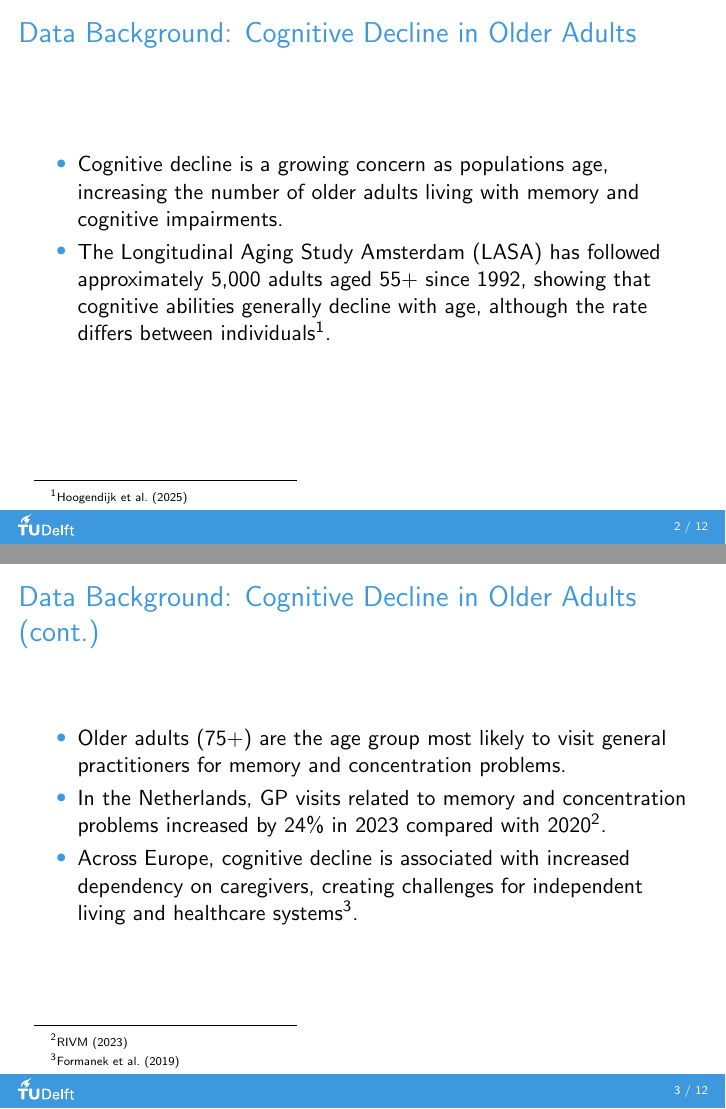
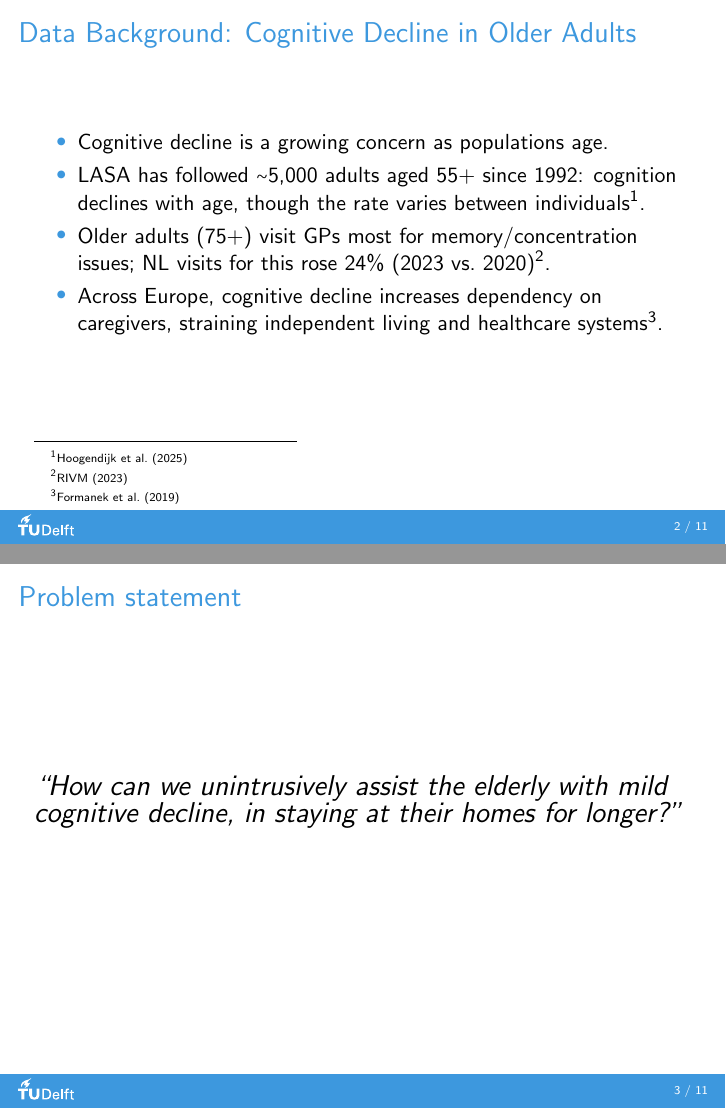
Before and after one commit to lurt04/CESE4135-HCFE-3, LaTeX slides (presentations/beamer/presentation.tex, which reads presentations/beamer/slides/background.tex): pages 2 and 3 of 12 before the commit and pages 2 and 3 of 11 after it, joined at a grey line. Compiled offline with pdfLaTeX.

Commit message:
feat: Make background slide more brief

```diff
--- a/presentations/beamer/presentation.tex
+++ b/presentations/beamer/presentation.tex
@@ -32,9 +32,9 @@
 \renewcommand{\cite}[1]{\footnote<.->[frame]{\citeauthor{#1} (\citeyear{#1})}}
 
 
-\title[]{The Title of the Presentation}
+\title[]{Home Care for the Elderly, week 2}
 \institute[]{Delft University of Technology, The Netherlands}
-\author{First Author \and Second Author}
+\author{HCFE-3}
 %\date{}
 
 \begin{document}
--- a/presentations/beamer/slides/background.tex
+++ b/presentations/beamer/slides/background.tex
@@ -1,17 +1,11 @@
 \begin{frame}{Data Background: Cognitive Decline in Older Adults}
 	\begin{itemize}
-		\item Cognitive decline is a growing concern as populations age, increasing the number of older adults living with memory and cognitive impairments.
+		\item Cognitive decline is a growing concern as populations age.
 
-		\item The Longitudinal Aging Study Amsterdam (LASA) has followed approximately 5,000 adults aged 55+ since 1992, showing that cognitive abilities generally decline with age, although the rate differs between individuals\cite{lasa2025}.
+		\item LASA has followed $\sim$5,000 adults aged 55+ since 1992: cognition declines with age, though the rate varies between individuals\cite{lasa2025}.
+
+		\item Older adults (75+) visit GPs most for memory/concentration issues; NL visits for this rose 24\% (2023 vs.\ 2020)\cite{rivm2023}.
+
+		\item Across Europe, cognitive decline increases dependency on caregivers, straining independent living and healthcare systems\cite{formanek2019}.
 	\end{itemize}
 \end{frame}
-
-\begin{frame}{Data Background: Cognitive Decline in Older Adults (cont.)}
-	\begin{itemize}
-		\item Older adults (75+) are the age group most likely to visit general practitioners for memory and concentration problems.
-
-		\item In the Netherlands, GP visits related to memory and concentration problems increased by 24\% in 2023 compared with 2020\cite{rivm2023}.
-
-		\item Across Europe, cognitive decline is associated with increased dependency on caregivers, creating challenges for independent living and healthcare systems\cite{formanek2019}.
-	\end{itemize}
-\end{frame}
```
Also changed, not shown: presentations/beamer/presentation.tex (8 more changed lines).
